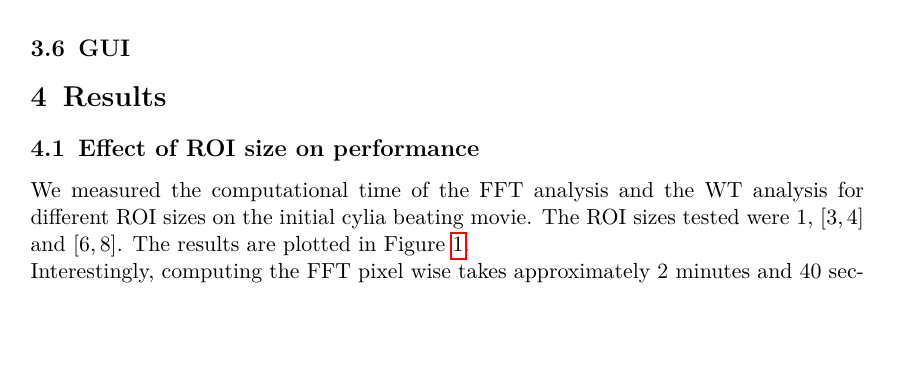
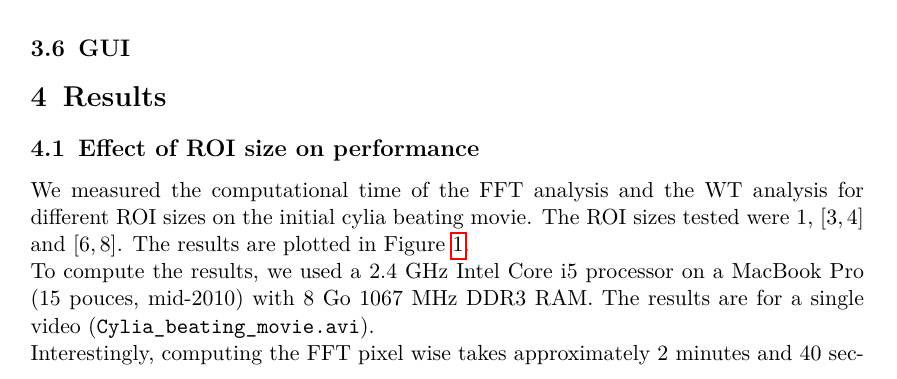
Before and after one commit to SimuJenni/RD-project, a LaTeX document (doc/final_report/PMI_final_report.tex): part of page 6 of 9, cut so that both start at the same text, the shorter picture padded with empty space. The pictures show the PDF file doc/final_report/PMI_final_report.pdf that the author committed with the source.

Commit message:
Added specs of computer for the computation of the results

```diff
--- a/doc/final_report/PMI_final_report.tex
+++ b/doc/final_report/PMI_final_report.tex
@@ -304,6 +304,9 @@ We measured the computational time of the FFT analysis and the WT analysis for d
 initial cylia beating movie. The ROI sizes tested were $1$, $[3, 4]$ and $[6, 8]$. The results are plotted in
 Figure \ref{fig:computational-time}.
 
+To compute the results, we used a 2.4 GHz Intel Core i5 processor on a MacBook Pro (15 pouces, mid-2010) with
+8 Go 1067 MHz DDR3 RAM. The results are for a single video (\texttt{Cylia\_beating\_movie.avi}).
+
 \pgfplotstableread{speed_results.dat}\speed
 \begin{figure}[ht]
   \begin{minipage}{0.4\linewidth}
```
Also changed, not shown: doc/final_report/PMI_final_report.pdf.
